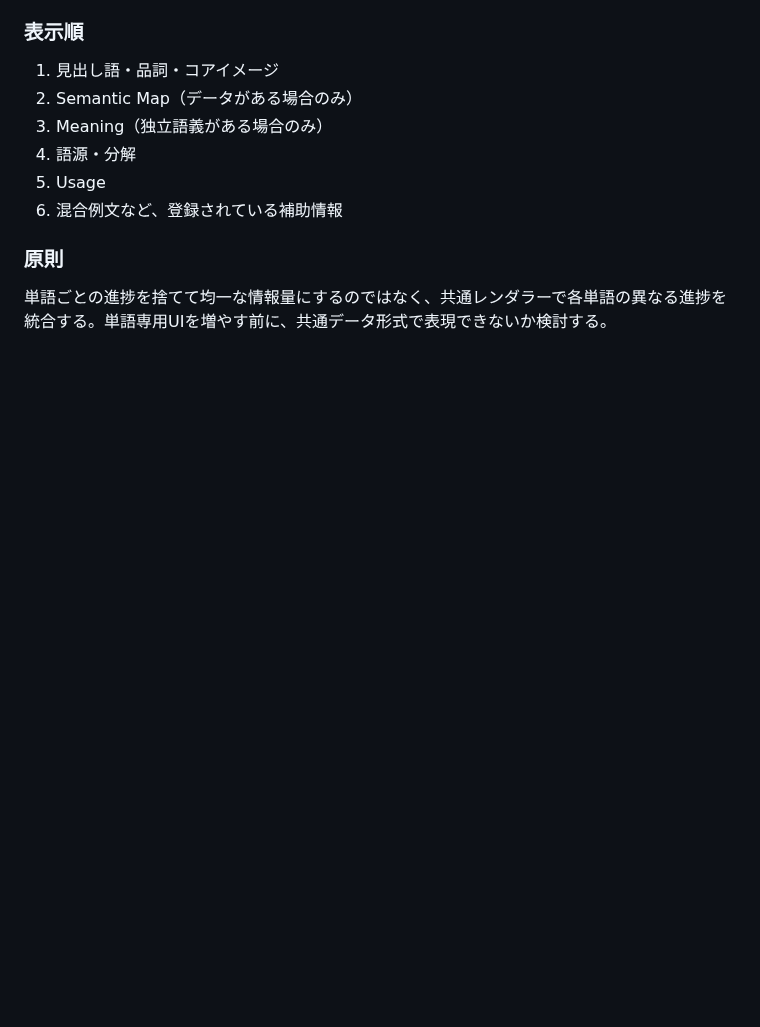
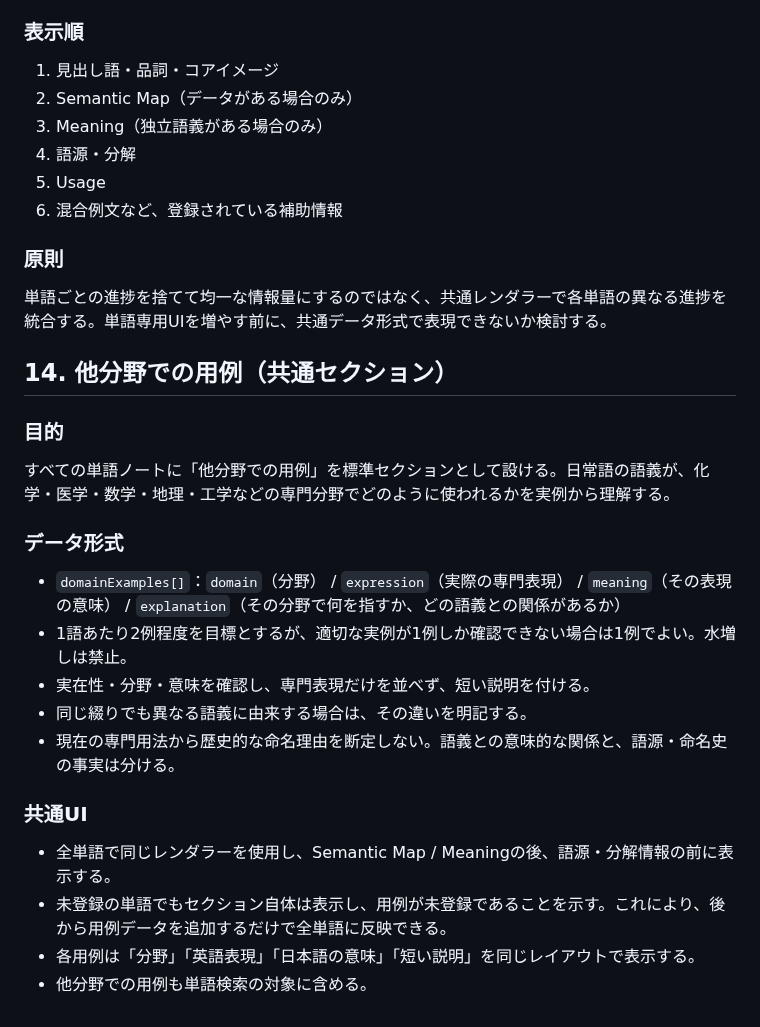
Before and after one commit to BC-sileo/vocab-OS, a Markdown page: WORD_NOTE_SPEC.md, the part around the change. GitHub-like rendering; blank space fills up the shorter version.

Commit message:
Document cross-disciplinary examples schema

```diff
--- a/WORD_NOTE_SPEC.md
+++ b/WORD_NOTE_SPEC.md
@@ -228,3 +228,22 @@ compareなど一部の単語だけに作り込んだUIを、別の単語にも
 
 ### 原則
 単語ごとの進捗を捨てて均一な情報量にするのではなく、共通レンダラーで各単語の異なる進捗を統合する。単語専用UIを増やす前に、共通データ形式で表現できないか検討する。
+
+
+## 14. 他分野での用例（共通セクション）
+
+### 目的
+すべての単語ノートに「他分野での用例」を標準セクションとして設ける。日常語の語義が、化学・医学・数学・地理・工学などの専門分野でどのように使われるかを実例から理解する。
+
+### データ形式
+- `domainExamples[]`：`domain`（分野） / `expression`（実際の専門表現） / `meaning`（その表現の意味） / `explanation`（その分野で何を指すか、どの語義との関係があるか）
+- 1語あたり2例程度を目標とするが、適切な実例が1例しか確認できない場合は1例でよい。水増しは禁止。
+- 実在性・分野・意味を確認し、専門表現だけを並べず、短い説明を付ける。
+- 同じ綴りでも異なる語義に由来する場合は、その違いを明記する。
+- 現在の専門用法から歴史的な命名理由を断定しない。語義との意味的な関係と、語源・命名史の事実は分ける。
+
+### 共通UI
+- 全単語で同じレンダラーを使用し、Semantic Map / Meaningの後、語源・分解情報の前に表示する。
+- 未登録の単語でもセクション自体は表示し、用例が未登録であることを示す。これにより、後から用例データを追加するだけで全単語に反映できる。
+- 各用例は「分野」「英語表現」「日本語の意味」「短い説明」を同じレイアウトで表示する。
+- 他分野での用例も単語検索の対象に含める。
```
